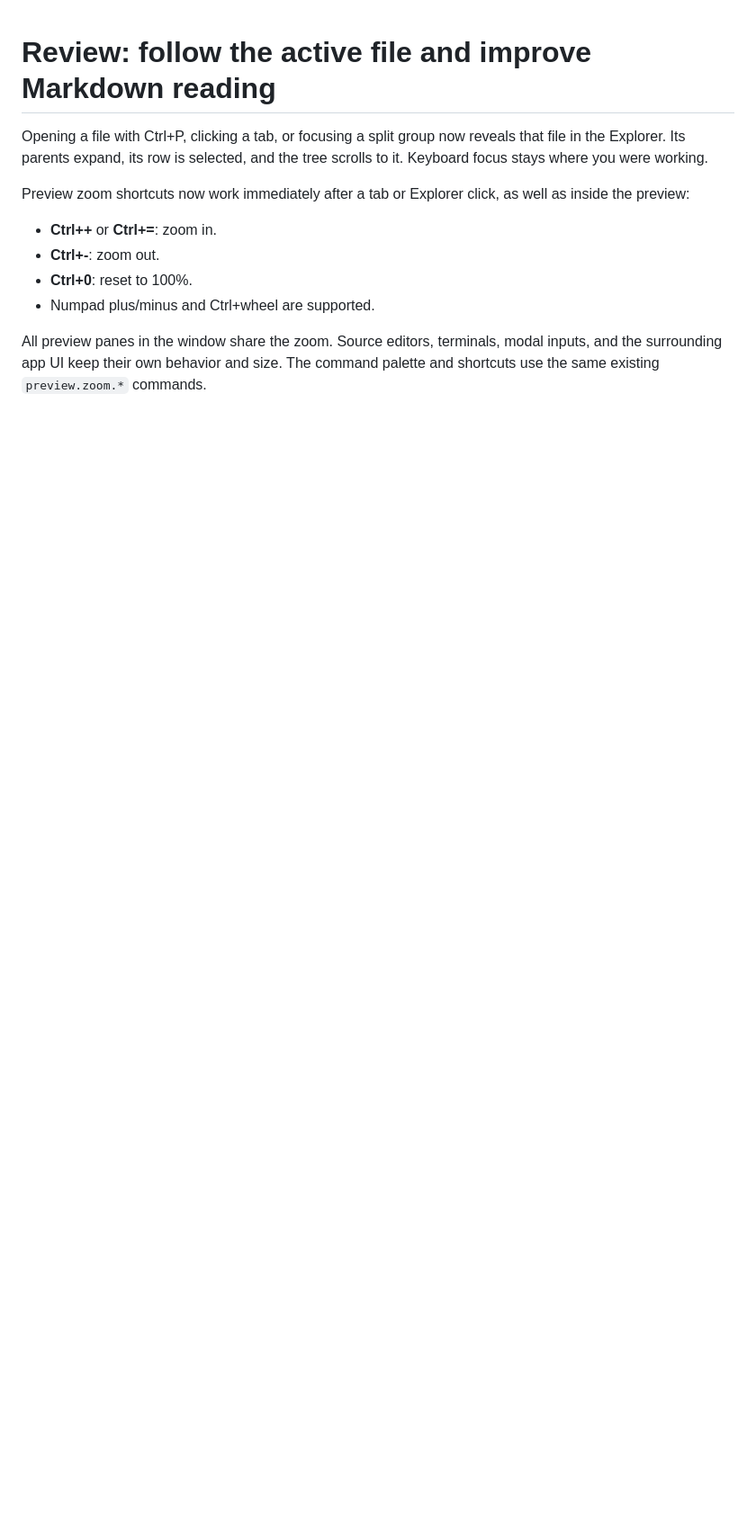
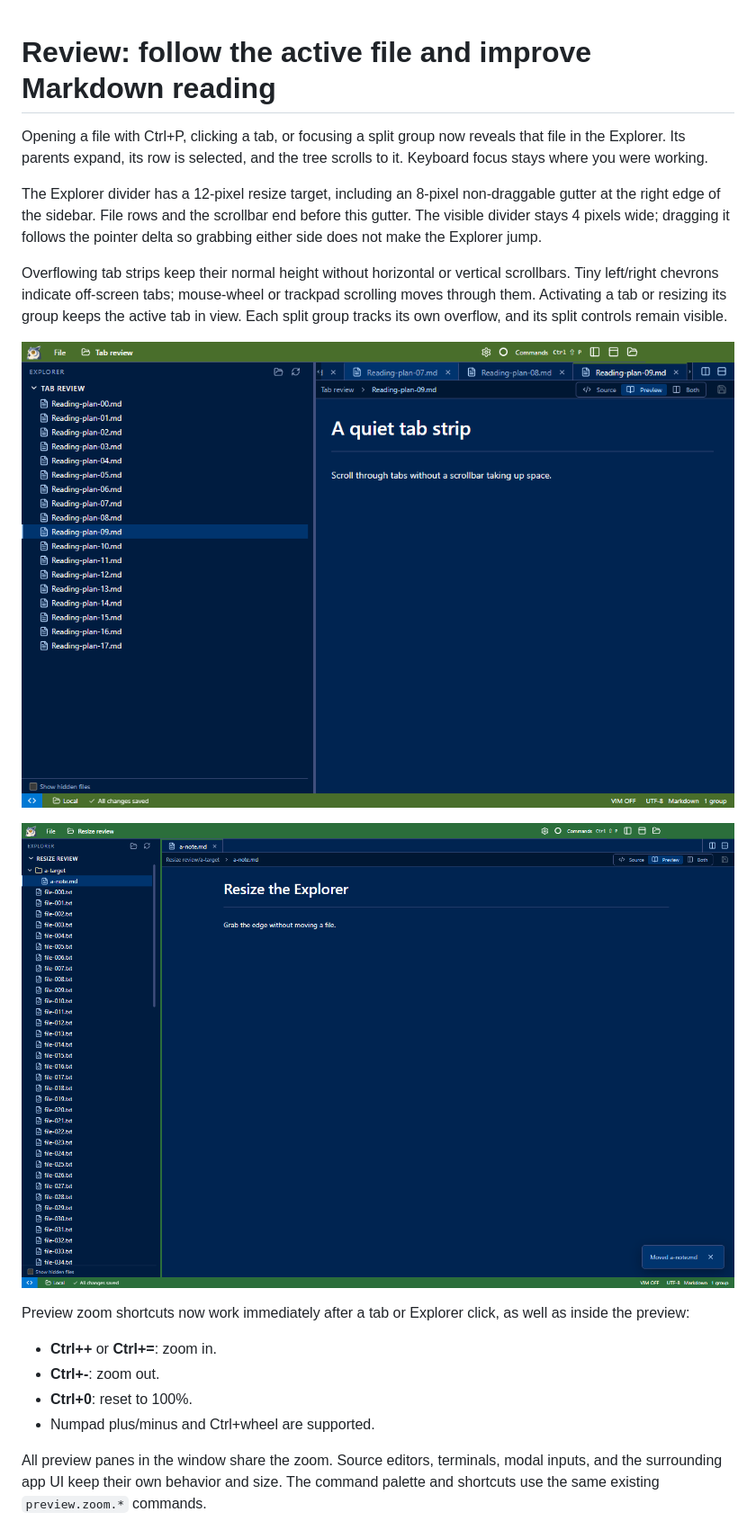
Before and after one commit to NekoApocalypse/owlet, a Markdown page: docs/reviews/explorer-preview-zoom.md, the part around one of its changes. Shown at 90% size. Rendered like a GitHub page; pictures changed too: docs/reviews/images/explorer-resize.png (added), docs/reviews/images/tab-overflow.png (added); blank space fills up the shorter version.

Commit message:
Separate Explorer resizing from file drags and contain overflowing tabs

```diff
--- a/docs/reviews/explorer-preview-zoom.md
+++ b/docs/reviews/explorer-preview-zoom.md
@@ -2,6 +2,18 @@
 
 Opening a file with Ctrl+P, clicking a tab, or focusing a split group now reveals that file in the Explorer. Its parents
 expand, its row is selected, and the tree scrolls to it. Keyboard focus stays where you were working.
+
+The Explorer divider has a 12-pixel resize target, including an 8-pixel non-draggable gutter at the right edge of the
+sidebar. File rows and the scrollbar end before this gutter. The visible divider stays 4 pixels wide; dragging it follows
+the pointer delta so grabbing either side does not make the Explorer jump.
+
+Overflowing tab strips keep their normal height without horizontal or vertical scrollbars. Tiny left/right chevrons indicate
+off-screen tabs; mouse-wheel or trackpad scrolling moves through them. Activating a tab or resizing its group keeps the active
+tab in view. Each split group tracks its own overflow, and its split controls remain visible.
+
+![Overflowing tabs with subtle edge indicators and no scrollbar](images/tab-overflow.png)
+
+![Explorer resize gutter separated from file rows and scrollbar](images/explorer-resize.png)
 
 Preview zoom shortcuts now work immediately after a tab or Explorer click, as well as inside the preview:
 
```
Also changed, not shown: other parts of docs/reviews/explorer-preview-zoom.md (+4 -0 lines), docs/usage.md (+5 -0 lines), 5 other files.
